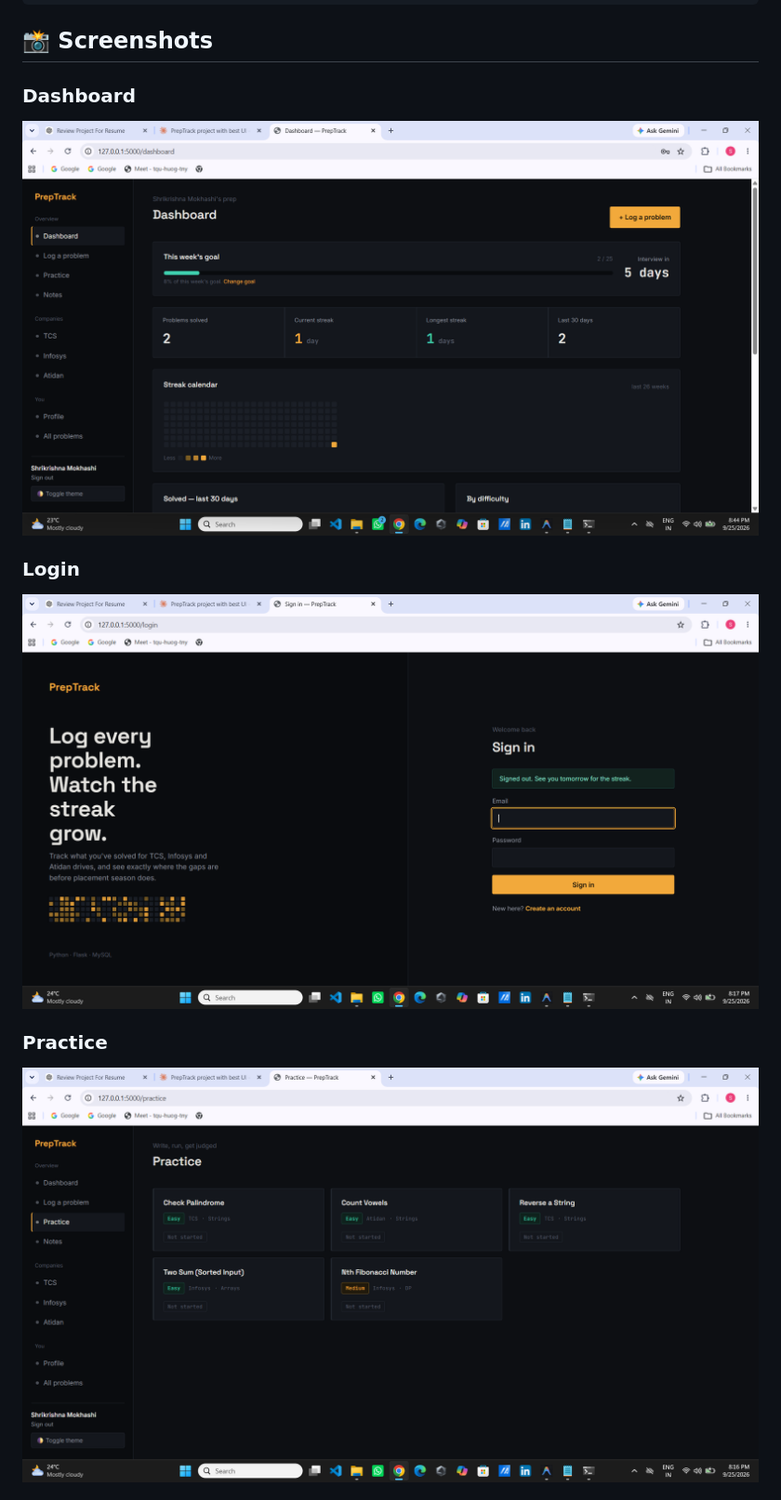
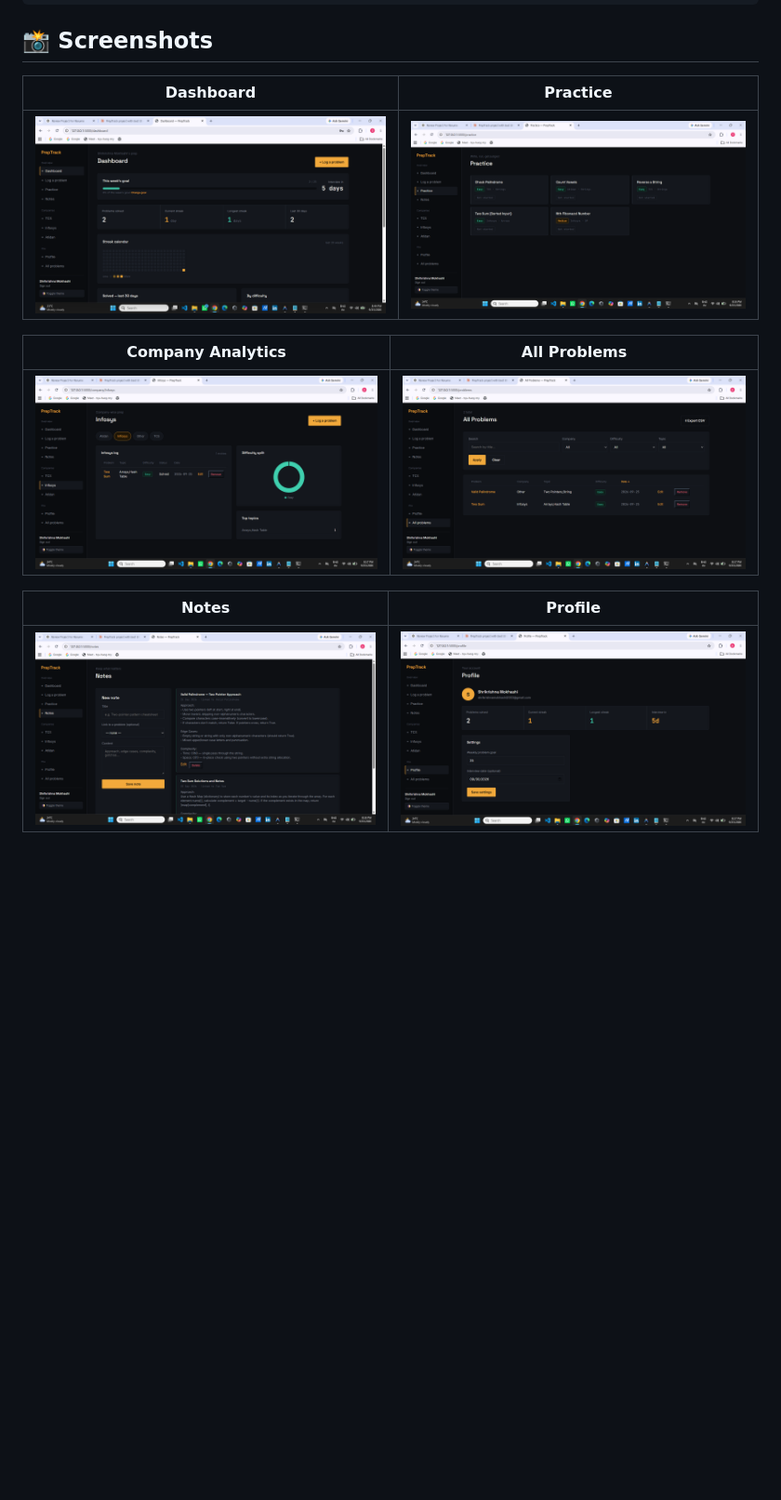
Before and after one commit to Shrikrishna2003/PrepTrack, a Markdown page: README.md, the part around one of its changes. Shown at 93% size. Drawn GitHub-style; blank space fills up the shorter version.

Commit message:
Fix README image paths

````diff
--- a/README.md
+++ b/README.md
@@ -50,12 +50,15 @@ PrepTrack/
 ```
 ## 📸 Screenshots
 
-### Dashboard
-![Dashboard](Screenshots/Dashboard.png)
+| Dashboard | Practice |
+|-----------|----------|
+| ![Dashboard](Screenshots/Dashboard.png) | ![Practice](Screenshots/practice.png) |
 
-### Login
-![Login](Screenshots/login-page.png)
+| Company Analytics | All Problems |
+|-------------------|--------------|
+| ![Company](Screenshots/company-analytics.png) | ![Problems](Screenshots/all-problems.png) |
 
-### Practice
-![Practice](Screenshots/practice.png)
+| Notes | Profile |
+|--------|---------|
+| ![Notes](Screenshots/notes.png) | ![Profile](Screenshots/profile-page.png) |
 
````
Also changed, not shown: other parts of README.md (+3 -15 lines).
